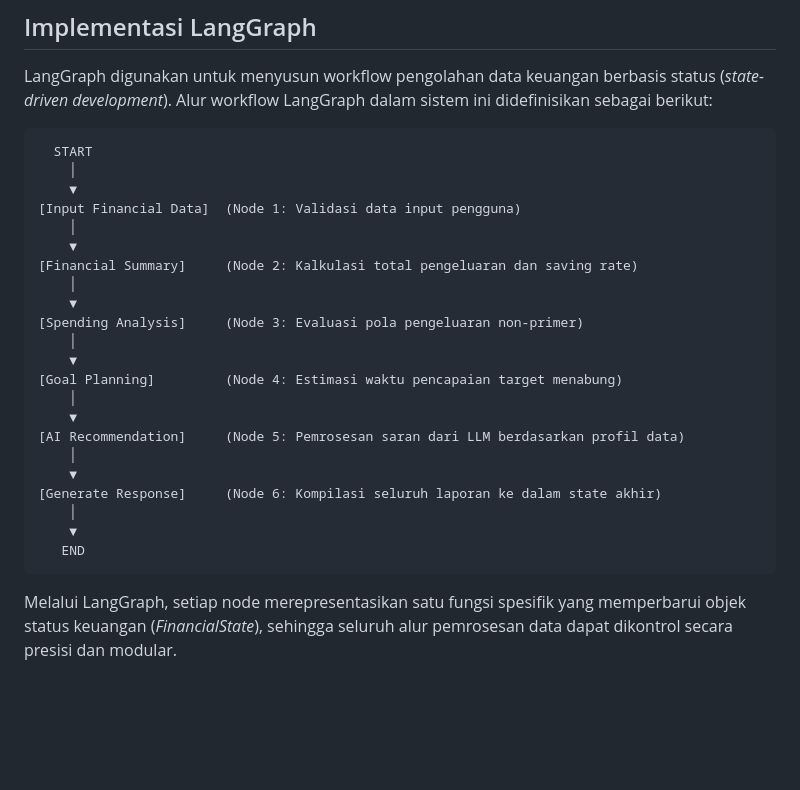
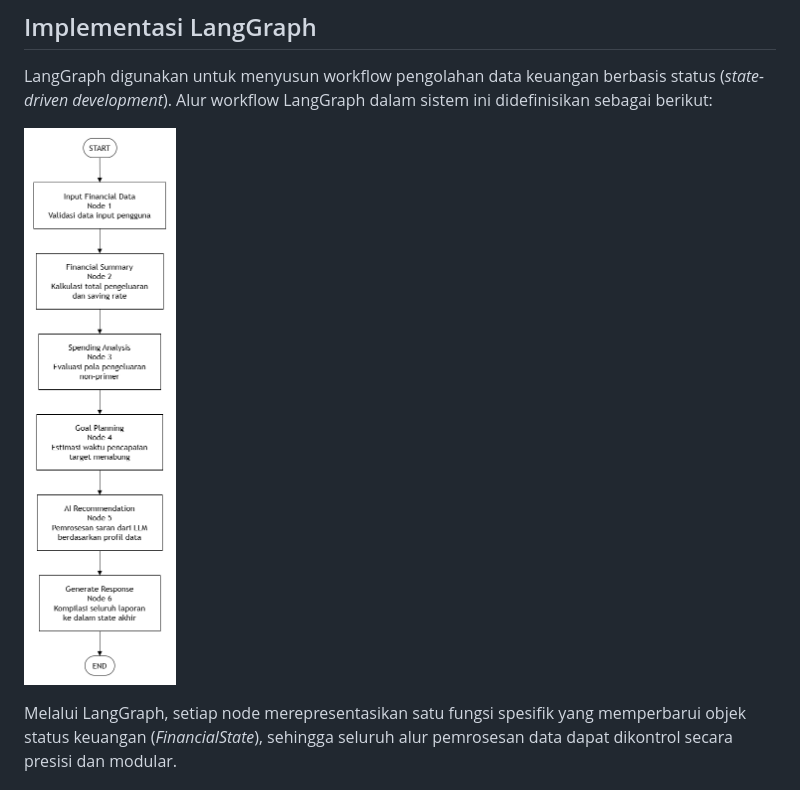
Before and after one commit to Ahmadpacenzein/AI-FinancialCoach, a Markdown page: README.md, the part around the change. GitHub-like rendering; pictures changed too: gambar/alur_langgraph.png (added); blank space fills up the shorter version.

Commit message:
add alur workflow langgraph

````diff
--- a/README.md
+++ b/README.md
@@ -48,30 +48,7 @@ LangChain berperan sebagai fondasi untuk mengelola interaksi dengan model bahasa
 
 LangGraph digunakan untuk menyusun workflow pengolahan data keuangan berbasis status (*state-driven development*). Alur workflow LangGraph dalam sistem ini didefinisikan sebagai berikut:
 
-```
-  START
-    │
-    ▼
-[Input Financial Data]  (Node 1: Validasi data input pengguna)
-    │
-    ▼
-[Financial Summary]     (Node 2: Kalkulasi total pengeluaran dan saving rate)
-    │
-    ▼
-[Spending Analysis]     (Node 3: Evaluasi pola pengeluaran non-primer)
-    │
-    ▼
-[Goal Planning]         (Node 4: Estimasi waktu pencapaian target menabung)
-    │
-    ▼
-[AI Recommendation]     (Node 5: Pemrosesan saran dari LLM berdasarkan profil data)
-    │
-    ▼
-[Generate Response]     (Node 6: Kompilasi seluruh laporan ke dalam state akhir)
-    │
-    ▼
-   END
-```
+![Alur Workflow LangGraph](gambar/alur_langgraph.png)
 
 Melalui LangGraph, setiap node merepresentasikan satu fungsi spesifik yang memperbarui objek status keuangan (*FinancialState*), sehingga seluruh alur pemrosesan data dapat dikontrol secara presisi dan modular.
 
````
